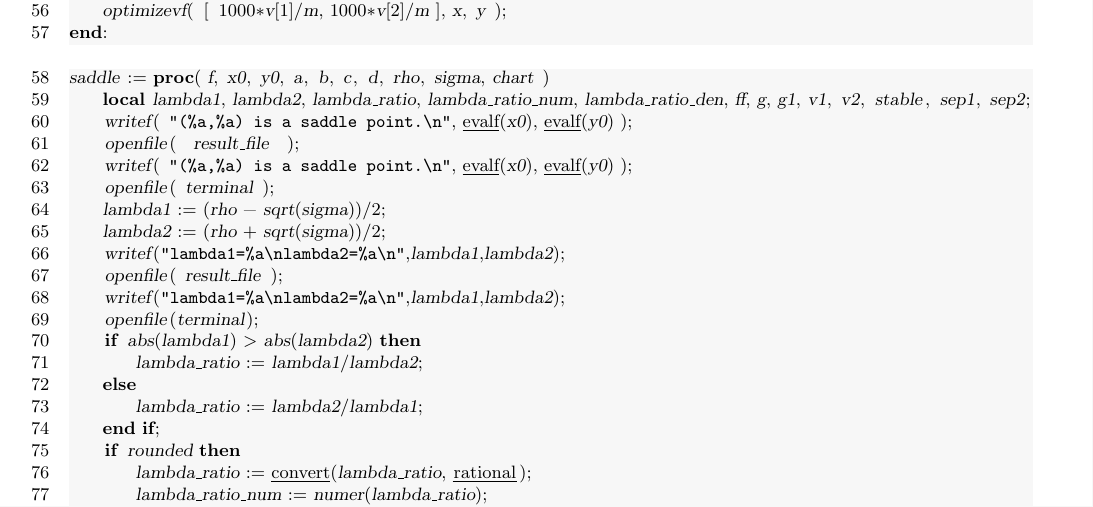
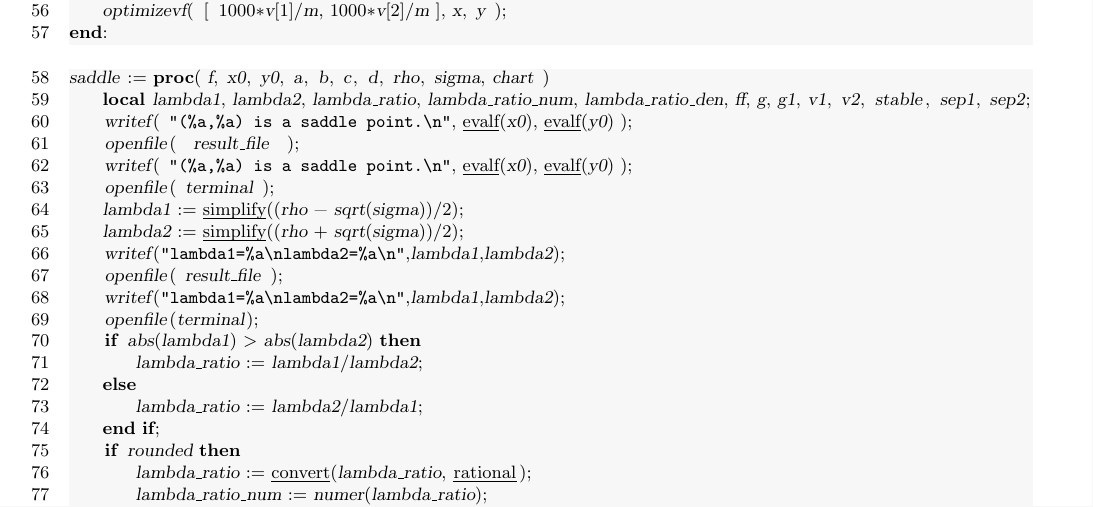
Before and after one commit to oscarsaleta/P4, a LaTeX document (src-mpl/type.tex): part of page 3 of 12, cut so that both start at the same text. Compiled offline with pdfLaTeX.

Commit message:
simplify eigenvalues

```diff
--- a/src-mpl/type.tex
+++ b/src-mpl/type.tex
@@ -148,8 +148,8 @@ saddle := proc( f, x0, y0, a, b, c, d, rho, sigma, chart )
     openfile( result_file );
     writef( "(%a,%a) is a saddle point.\n", evalf(x0), evalf(y0) );
     openfile( terminal );
-    lambda1 := (rho - sqrt(sigma))/2;
-    lambda2 := (rho + sqrt(sigma))/2;
+    lambda1 := simplify((rho - sqrt(sigma))/2);
+    lambda2 := simplify((rho + sqrt(sigma))/2);
     writef("lambda1=%a\nlambda2=%a\n",lambda1,lambda2);
     openfile(result_file);
     writef("lambda1=%a\nlambda2=%a\n",lambda1,lambda2);
```
